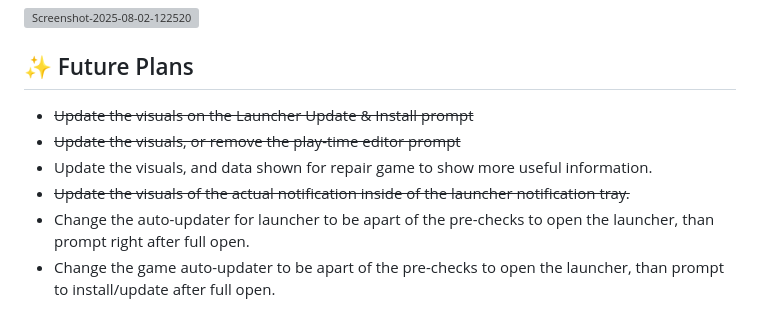
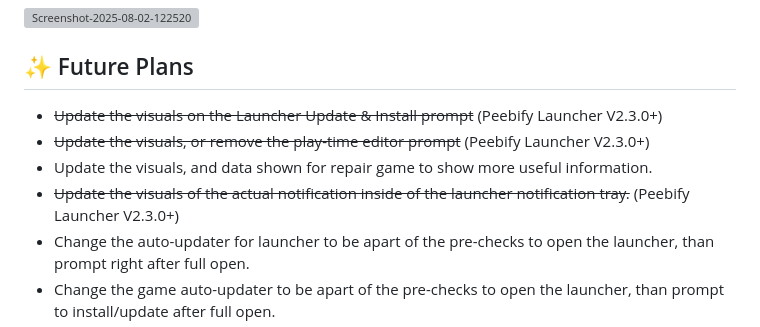
Before and after one commit to Cheu3172/Peebify-Launcher, a Markdown page: README.md, the part around the change. Drawn GitHub-style; grey boxes are pictures that could not be loaded.

```diff
--- a/README.md
+++ b/README.md
@@ -3,10 +3,10 @@ Peebify is an alternative launcher for the game Wuthering Waves, created out of
 
 <a href="https://ibb.co/7dGrW2NR"><img src="https://i.ibb.co/W4cBygpP/Screenshot-2025-08-02-122520.png" alt="Screenshot-2025-08-02-122520" border="0"></a>
 ## ✨ Future Plans
-- ~~Update the visuals on the Launcher Update & Install prompt~~
-- ~~Update the visuals, or remove the play-time editor prompt~~
+- ~~Update the visuals on the Launcher Update & Install prompt~~ (Peebify Launcher V2.3.0+)
+- ~~Update the visuals, or remove the play-time editor prompt~~ (Peebify Launcher V2.3.0+)
 - Update the visuals, and data shown for repair game to show more useful information.
-- ~~Update the visuals of the actual notification inside of the launcher notification tray.~~
+- ~~Update the visuals of the actual notification inside of the launcher notification tray.~~ (Peebify Launcher V2.3.0+)
 - Change the auto-updater for launcher to be apart of the pre-checks to open the launcher, than prompt right after full open.
 - Change the game auto-updater to be apart of the pre-checks to open the launcher, than prompt to install/update after full open.
 - Add an actual installer so we don't use electrons installer everytime, same for updater (This is a lot of work)
```
